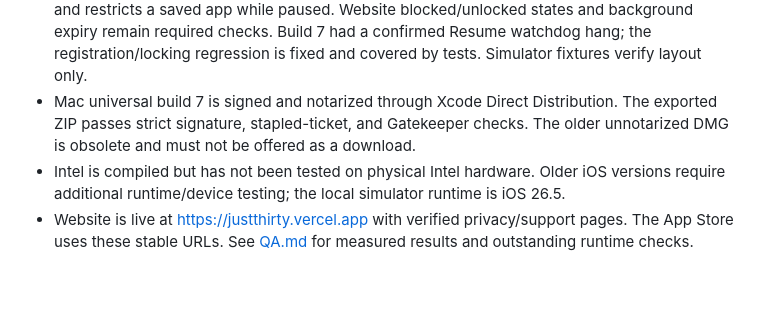
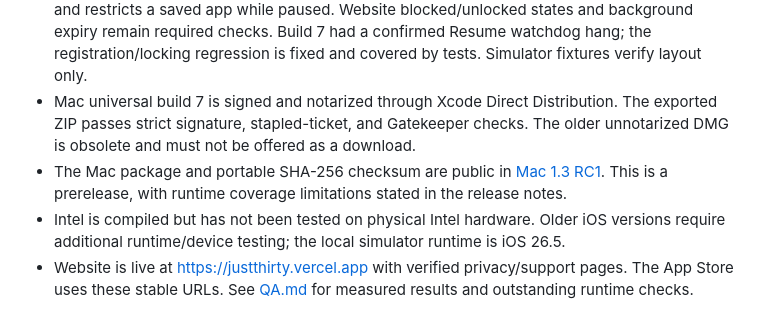
Before and after one commit to FarzamHejaziK/Just30, a Markdown page: release/README.md, the part around the change. GitHub-like rendering; blank space fills up the shorter version.

```diff
--- a/release/README.md
+++ b/release/README.md
@@ -8,6 +8,7 @@ Target: version 1.3; iPhone build 8 and Mac build 7. Free iPhone app; signed, no
 - App Store Connect version 1.3 draft is saved with copy, review notes, five screenshots, subtitle, categories, age rating, content rights, live URLs, and private App Review contact. Data Not Collected answers are saved but the final publication attestation is pending. Free pricing and worldwide availability are saved for release; EU trader classification remains an account-level requirement.
 - Physical iPhone build 8 preserves the existing list/balance, completes repeated Resume/Pause, and restricts a saved app while paused. Website blocked/unlocked states and background expiry remain required checks. Build 7 had a confirmed Resume watchdog hang; the registration/locking regression is fixed and covered by tests. Simulator fixtures verify layout only.
 - Mac universal build 7 is signed and notarized through Xcode Direct Distribution. The exported ZIP passes strict signature, stapled-ticket, and Gatekeeper checks. The older unnotarized DMG is obsolete and must not be offered as a download.
+- The Mac package and portable SHA-256 checksum are public in [Mac 1.3 RC1](https://github.com/FarzamHejaziK/OneWay/releases/tag/mac-v1.3-rc.1). This is a prerelease, with runtime coverage limitations stated in the release notes.
 - Intel is compiled but has not been tested on physical Intel hardware. Older iOS versions require additional runtime/device testing; the local simulator runtime is iOS 26.5.
 - Website is live at https://justthirty.vercel.app with verified privacy/support pages. The App Store uses these stable URLs. See [QA.md](QA.md) for measured results and outstanding runtime checks.
 
```
Also changed, not shown: README.md (+2 -0 lines), release/QA.md (+1 -1 lines).
